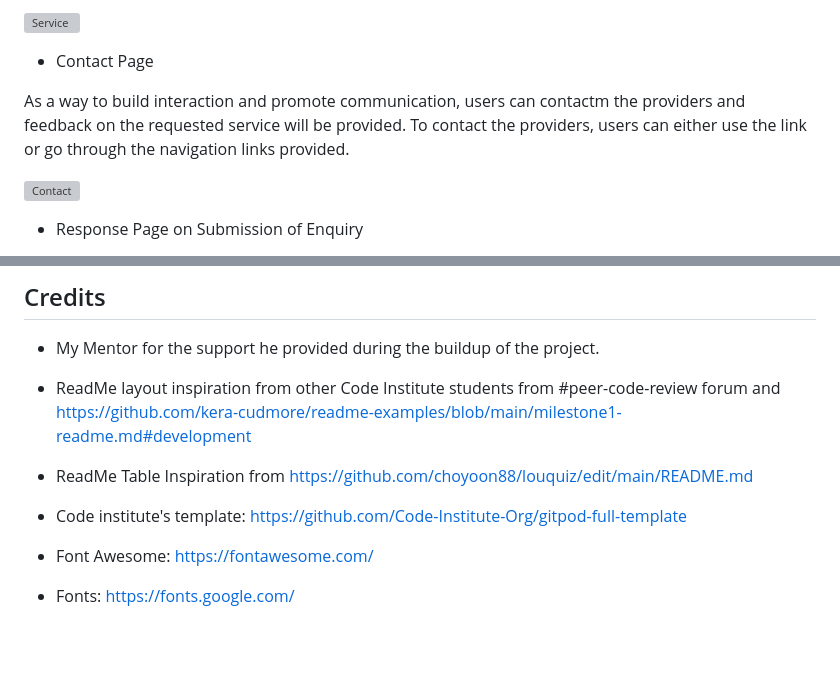
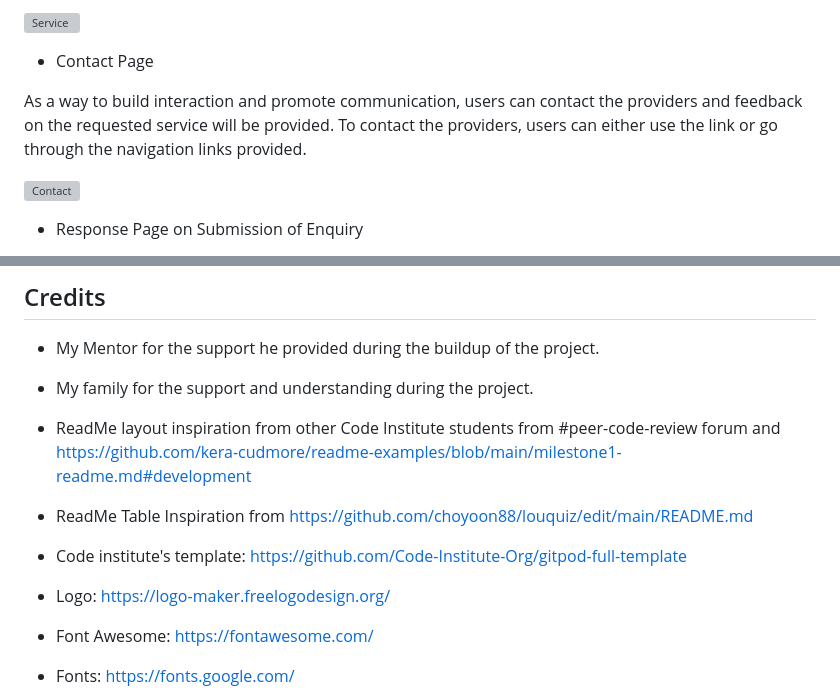
Before and after one commit to belovedpearl/Green_Space-PP1, a Markdown page: README.md, 2 parts joined by grey strips. Rendered like a GitHub page; blank space fills up the shorter version; grey boxes are pictures that could not be loaded.

```diff
--- a/README.md
+++ b/README.md
@@ -198,7 +198,7 @@ The website is made up of 4 pages;
 
   * Contact Page
 
-   As a way to build  interaction and promote communication, users can contactm the providers and feedback on the requested service will be provided. To contact the providers, users can either use the link or go through the navigation links provided.
+   As a way to build  interaction and promote communication, users can contact the providers and feedback on the requested service will be provided. To contact the providers, users can either use the link or go through the navigation links provided.
 
    ![Contact](assets/sitefeatures/contactform.webp)
 
@@ -532,9 +532,16 @@ On all html pages, some issues were found during the check over [W3C Validator c
 ## Credits
 
 * My Mentor for the support he provided during the buildup of the project.
+
+* My family for the support and understanding during the project.
+
 * ReadMe layout inspiration from other Code Institute students from #peer-code-review forum and https://github.com/kera-cudmore/readme-examples/blob/main/milestone1-readme.md#development
+
 * ReadMe Table Inspiration from https://github.com/choyoon88/louquiz/edit/main/README.md
+
 * Code institute's template: https://github.com/Code-Institute-Org/gitpod-full-template
+
+* Logo: https://logo-maker.freelogodesign.org/
 
 * Font Awesome: https://fontawesome.com/
 
```
Also changed, not shown: other parts of README.md (+8 -8 lines).
